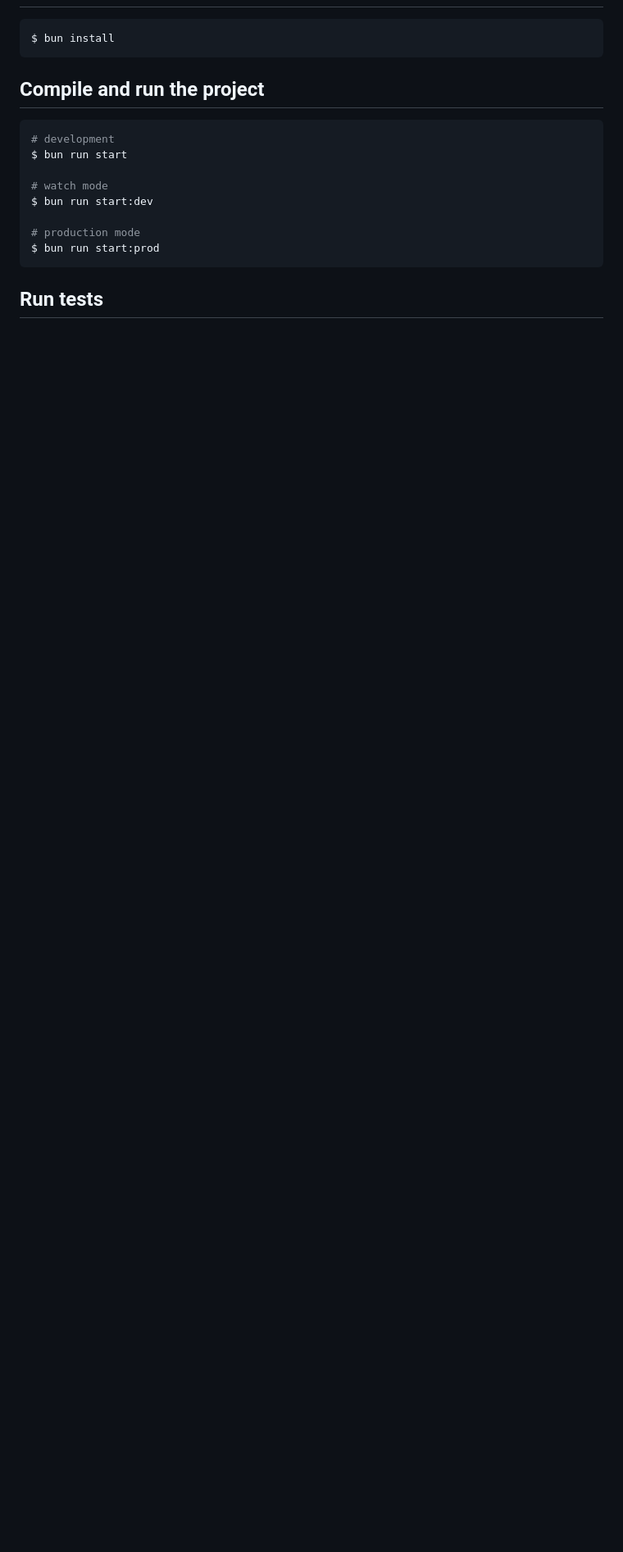
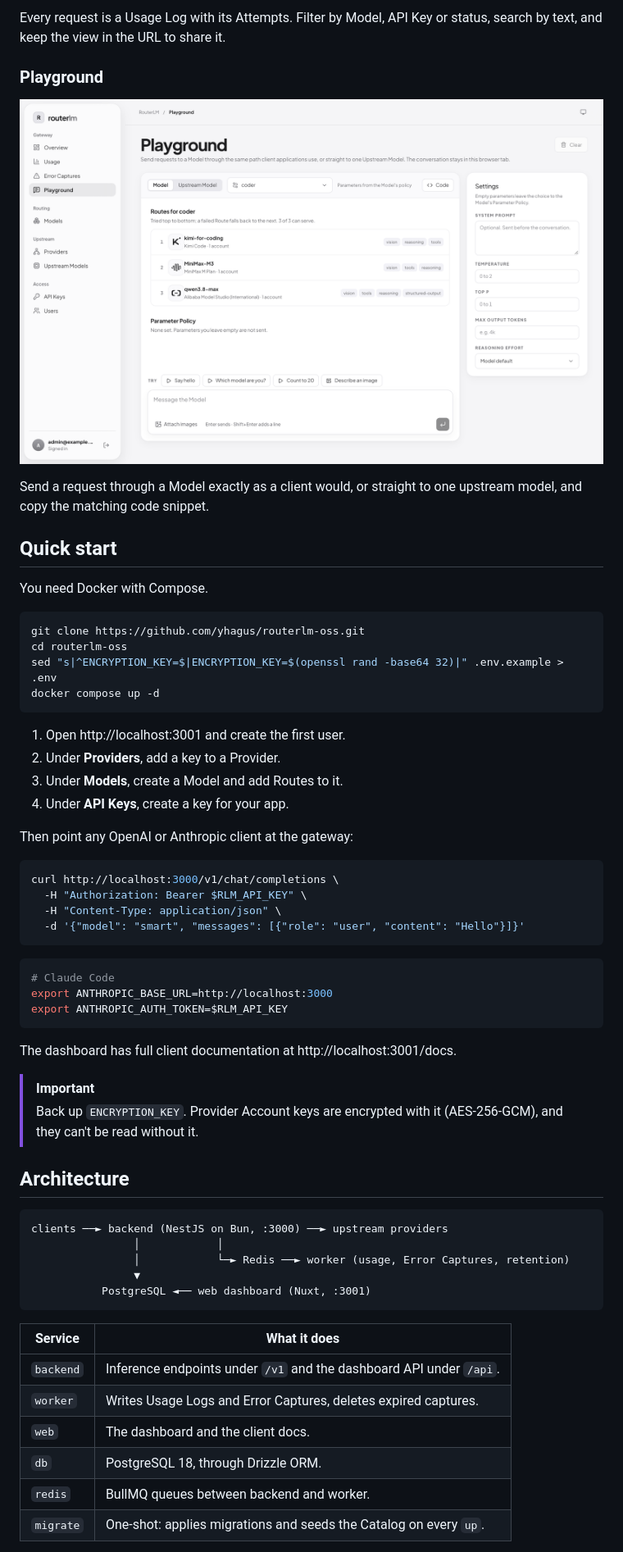
Before and after one commit to yhagus/routerlm-oss, a Markdown page: README.md, the part around one of its changes. Shown at 82% size. Drawn GitHub-style; pictures changed too: docs/images/playground.png (added); blank space fills up the shorter version.

Commit message:
docs: rewrite readme with features, quick start and screenshots

````diff
--- a/README.md
+++ b/README.md
@@ -29,19 +50,63 @@ NestJS application using Bun, the Node adapter, Drizzle on PostgreSQL, and the O
+Every request is a Usage Log with its Attempts. Filter by Model, API Key or status, search by text, and keep the view in the URL to share it.
+
+### Playground
+
+![Playground showing the Routes of the "coder" Model](docs/images/playground.png)
+
+Send a request through a Model exactly as a client would, or straight to one upstream model, and copy the matching code snippet.
+
+## Quick start
+
+You need Docker with Compose.
 
 ```bash
-$ bun install
+git clone https://github.com/yhagus/routerlm-oss.git
+cd routerlm-oss
+sed "s|^ENCRYPTION_KEY=$|ENCRYPTION_KEY=$(openssl rand -base64 32)|" .env.example > .env
+docker compose up -d
 ```
 
-## Compile and run the project
+1. Open http://localhost:3001 and create the first user.
+2. Under **Providers**, add a key to a Provider.
+3. Under **Models**, create a Model and add Routes to it.
+4. Under **API Keys**, create a key for your app.
+
+Then point any OpenAI or Anthropic client at the gateway:
 
 ```bash
-# development
-$ bun run start
-
-# watch mode
-$ bun run start:dev
-
-# production mode
-$ bun run start:prod
+curl http://localhost:3000/v1/chat/completions \
+  -H "Authorization: Bearer $RLM_API_KEY" \
+  -H "Content-Type: application/json" \
+  -d '{"model": "smart", "messages": [{"role": "user", "content": "Hello"}]}'
 ```
 
-## Run tests
+```bash
+# Claude Code
+export ANTHROPIC_BASE_URL=http://localhost:3000
+export ANTHROPIC_AUTH_TOKEN=$RLM_API_KEY
+```
+
+The dashboard has full client documentation at http://localhost:3001/docs.
+
+> [!IMPORTANT]
+> Back up `ENCRYPTION_KEY`. Provider Account keys are encrypted with it (AES-256-GCM), and they can't be read without it.
+
+## Architecture
+
+```
+clients ──► backend (NestJS on Bun, :3000) ──► upstream providers
+                │            │
+                │            └─► Redis ──► worker (usage, Error Captures, retention)
+                ▼
+           PostgreSQL ◄── web dashboard (Nuxt, :3001)
+```
+
+| Service   | What it does                                                        |
+| --------- | ------------------------------------------------------------------- |
+| `backend` | Inference endpoints under `/v1` and the dashboard API under `/api`. |
+| `worker`  | Writes Usage Logs and Error Captures, deletes expired captures.     |
+| `web`     | The dashboard and the client docs.                                  |
+| `db`      | PostgreSQL 18, through Drizzle ORM.                                 |
+| `redis`   | BullMQ queues between backend and worker.                           |
+| `migrate` | One-shot: applies migrations and seeds the Catalog on every `up`.   |
+
````
Also changed, not shown: other parts of README.md (+78 -171 lines), docs/images/model.png (added), docs/images/overview-dark.png (added), docs/images/overview.png (added), docs/images/providers.png (added), docs/images/usage.png (added).
